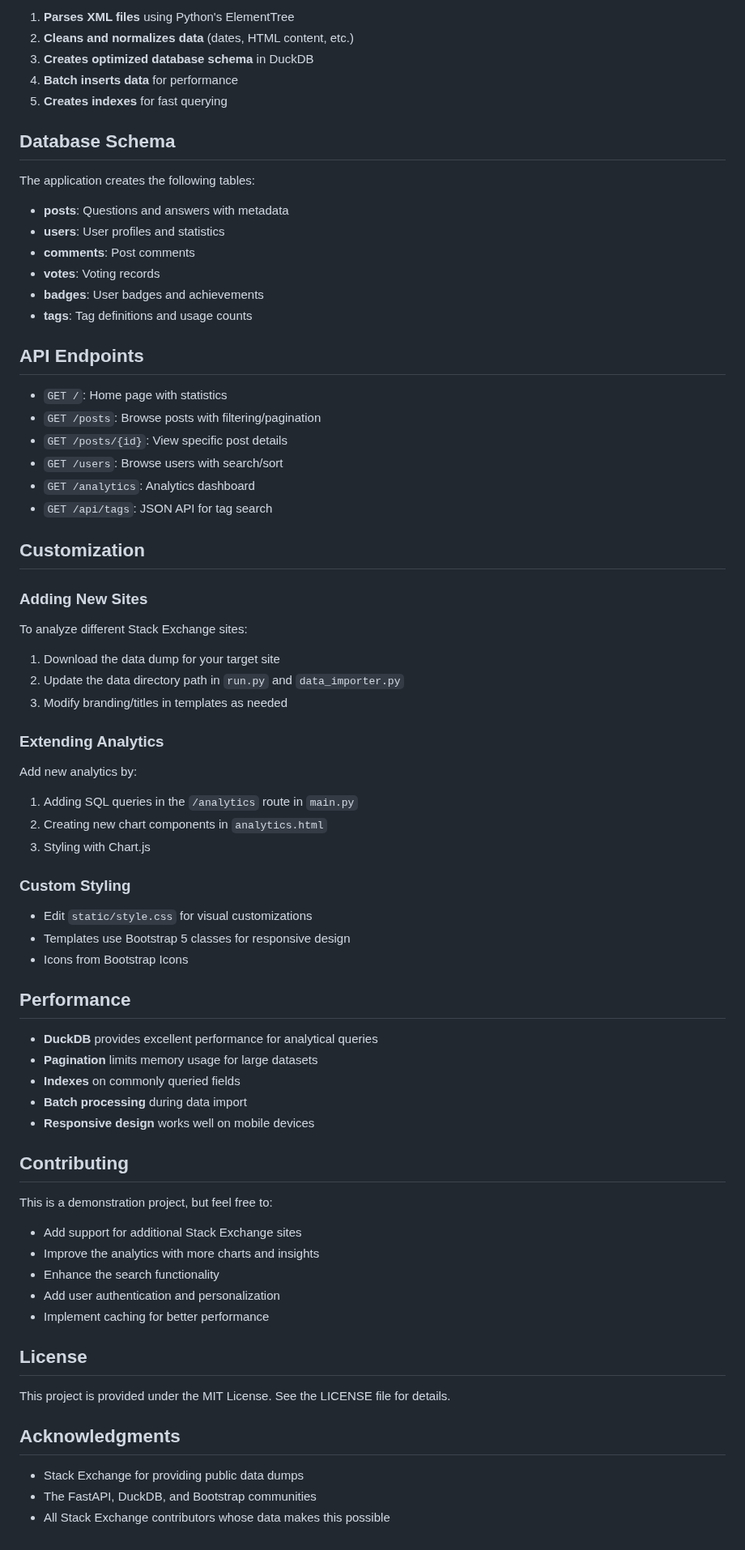
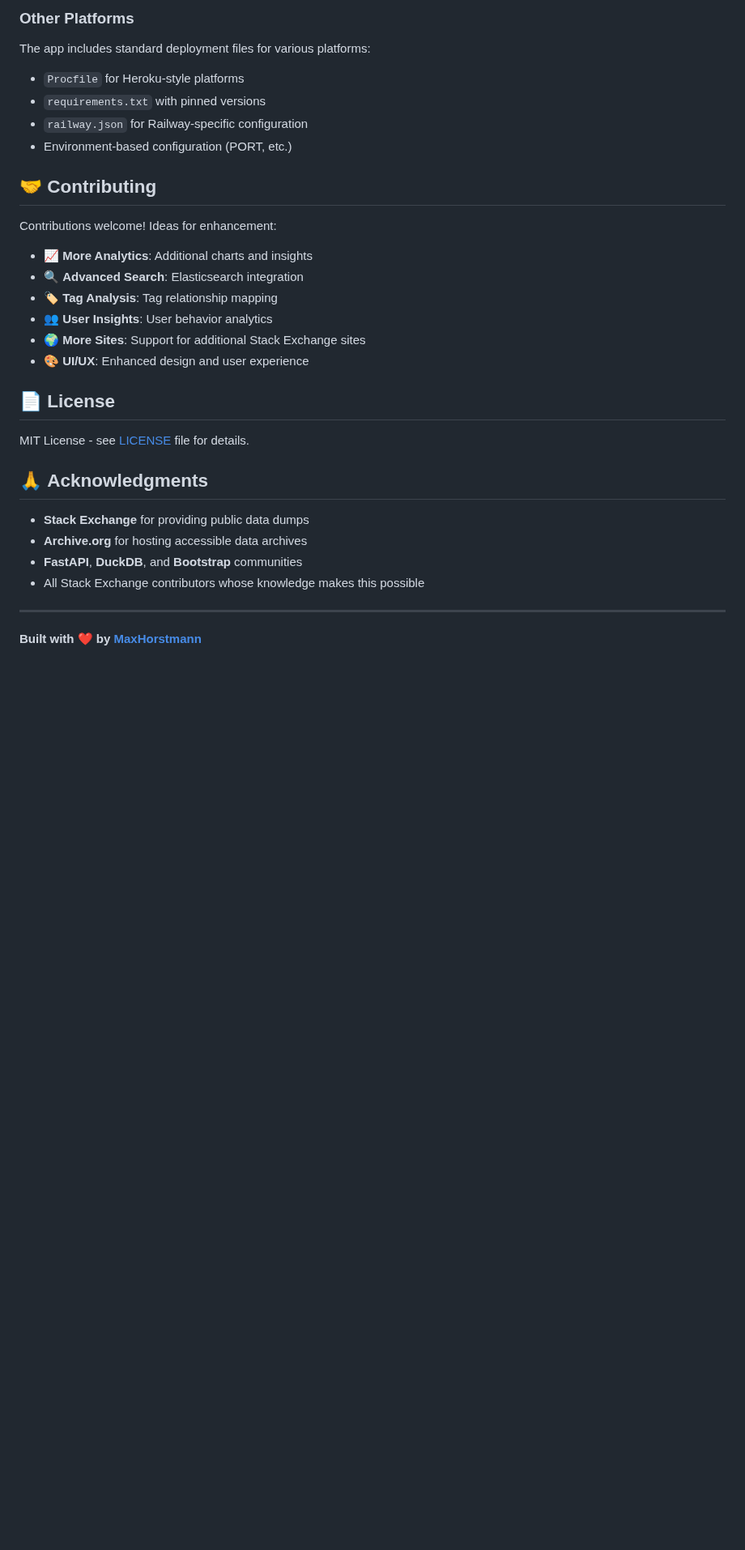
Before and after one commit to MaxHorstmann/StackSlice, a Markdown page: README.md, the part around one of its changes. Shown at 81% size. GitHub-like rendering; blank space fills up the shorter version.

```diff
--- a/README.md
+++ b/README.md
@@ -116,75 +163,33 @@ The application automatically handles data import on first run. The import proce
 
-1. **Parses XML files** using Python's ElementTree
-2. **Cleans and normalizes data** (dates, HTML content, etc.)
-3. **Creates optimized database schema** in DuckDB
-4. **Batch inserts data** for performance
-5. **Creates indexes** for fast querying
+### **Other Platforms**
+The app includes standard deployment files for various platforms:
+- `Procfile` for Heroku-style platforms
+- `requirements.txt` with pinned versions
+- `railway.json` for Railway-specific configuration
+- Environment-based configuration (PORT, etc.)
 
-## Database Schema
+## 🤝 **Contributing**
 
-The application creates the following tables:
+Contributions welcome! Ideas for enhancement:
 
-- **posts**: Questions and answers with metadata
-- **users**: User profiles and statistics
-- **comments**: Post comments
-- **votes**: Voting records
-- **badges**: User badges and achievements
-- **tags**: Tag definitions and usage counts
+- 📈 **More Analytics**: Additional charts and insights
+- 🔍 **Advanced Search**: Elasticsearch integration
+- 🏷️ **Tag Analysis**: Tag relationship mapping
+- 👥 **User Insights**: User behavior analytics
+- 🌍 **More Sites**: Support for additional Stack Exchange sites
+- 🎨 **UI/UX**: Enhanced design and user experience
 
-## API Endpoints
+## 📄 **License**
 
-- `GET /`: Home page with statistics
-- `GET /posts`: Browse posts with filtering/pagination
-- `GET /posts/{id}`: View specific post details
-- `GET /users`: Browse users with search/sort
-- `GET /analytics`: Analytics dashboard
-- `GET /api/tags`: JSON API for tag search
+MIT License - see [LICENSE](LICENSE) file for details.
 
-## Customization
+## 🙏 **Acknowledgments**
 
-### Adding New Sites
-To analyze different Stack Exchange sites:
+- **Stack Exchange** for providing public data dumps
+- **Archive.org** for hosting accessible data archives
+- **FastAPI**, **DuckDB**, and **Bootstrap** communities
+- All Stack Exchange contributors whose knowledge makes this possible
 
-1. Download the data dump for your target site
-2. Update the data directory path in `run.py` and `data_importer.py`
-3. Modify branding/titles in templates as needed
+---
 
-### Extending Analytics
-Add new analytics by:
-
-1. Adding SQL queries in the `/analytics` route in `main.py`
-2. Creating new chart components in `analytics.html`
-3. Styling with Chart.js
-
-### Custom Styling
-- Edit `static/style.css` for visual customizations
-- Templates use Bootstrap 5 classes for responsive design
-- Icons from Bootstrap Icons
-
-## Performance
-
-- **DuckDB** provides excellent performance for analytical queries
-- **Pagination** limits memory usage for large datasets
-- **Indexes** on commonly queried fields
-- **Batch processing** during data import
-- **Responsive design** works well on mobile devices
-
-## Contributing
-
-This is a demonstration project, but feel free to:
-
-- Add support for additional Stack Exchange sites
-- Improve the analytics with more charts and insights
-- Enhance the search functionality
-- Add user authentication and personalization
-- Implement caching for better performance
-
-## License
-
-This project is provided under the MIT License. See the LICENSE file for details.
-
-## Acknowledgments
-
-- Stack Exchange for providing public data dumps
-- The FastAPI, DuckDB, and Bootstrap communities
-- All Stack Exchange contributors whose data makes this possible
+**Built with ❤️ by [MaxHorstmann](https://github.com/MaxHorstmann)**
```
Also changed, not shown: other parts of README.md (+132 -85 lines).
